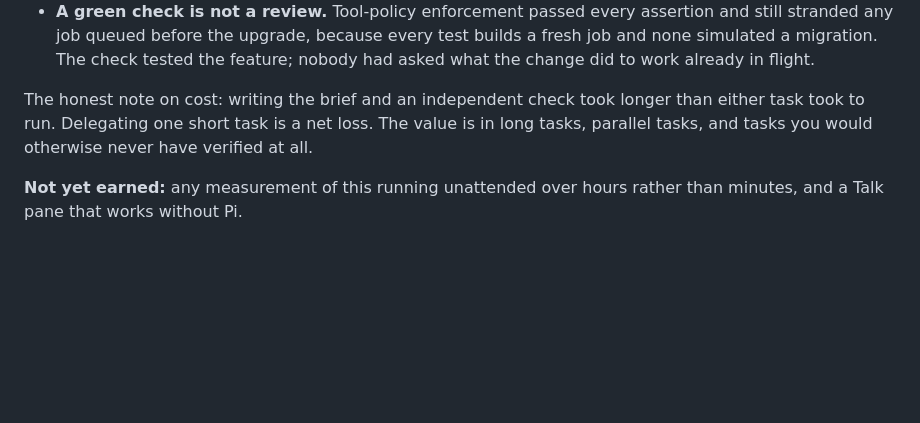
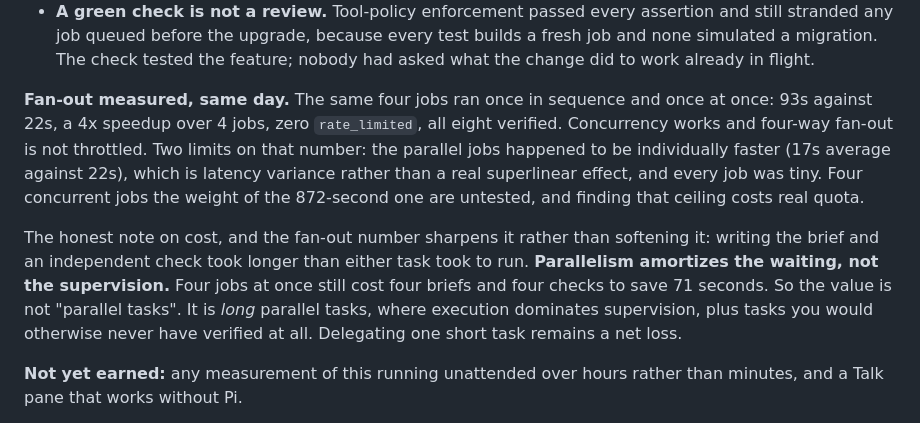
Before and after one commit to devYRPauli/podium, a Markdown page: CLAUDE.md, the part around the change. Rendered like a GitHub page; blank space fills up the shorter version.

Commit message:
Record the fan-out measurement
The same four jobs ran in sequence and then at once: 93s against 22s, a 4x
speedup, zero rate_limited, all eight verified. Concurrency works and four-way
fan-out is not throttled at this size.

The number sharpens the cost note rather than softening it. Parallelism
amortizes the waiting, not the supervision: four jobs at once still cost four
briefs and four checks to save 71 seconds. The value is long parallel jobs,
where execution dominates supervision, not parallel jobs as such.

Co-Authored-By: Claude Opus 5 (1M context) <noreply@anthropic.com>

```diff
--- a/CLAUDE.md
+++ b/CLAUDE.md
@@ -191,10 +191,21 @@ Four things that run taught us, all worth keeping:
   test builds a fresh job and none simulated a migration. The check tested the
   feature; nobody had asked what the change did to work already in flight.
 
-The honest note on cost: writing the brief and an independent check took longer
-than either task took to run. Delegating one short task is a net loss. The value
-is in long tasks, parallel tasks, and tasks you would otherwise never have
-verified at all.
+**Fan-out measured, same day.** The same four jobs ran once in sequence and once
+at once: 93s against 22s, a 4x speedup over 4 jobs, zero `rate_limited`, all
+eight verified. Concurrency works and four-way fan-out is not throttled. Two
+limits on that number: the parallel jobs happened to be individually faster
+(17s average against 22s), which is latency variance rather than a real
+superlinear effect, and every job was tiny. Four concurrent jobs the weight of
+the 872-second one are untested, and finding that ceiling costs real quota.
+
+The honest note on cost, and the fan-out number sharpens it rather than
+softening it: writing the brief and an independent check took longer than either
+task took to run. **Parallelism amortizes the waiting, not the supervision.**
+Four jobs at once still cost four briefs and four checks to save 71 seconds. So
+the value is not "parallel tasks". It is *long* parallel tasks, where execution
+dominates supervision, plus tasks you would otherwise never have verified at
+all. Delegating one short task remains a net loss.
 
 **Not yet earned:** any measurement of this running unattended over hours rather
 than minutes, and a Talk pane that works without Pi.
```
